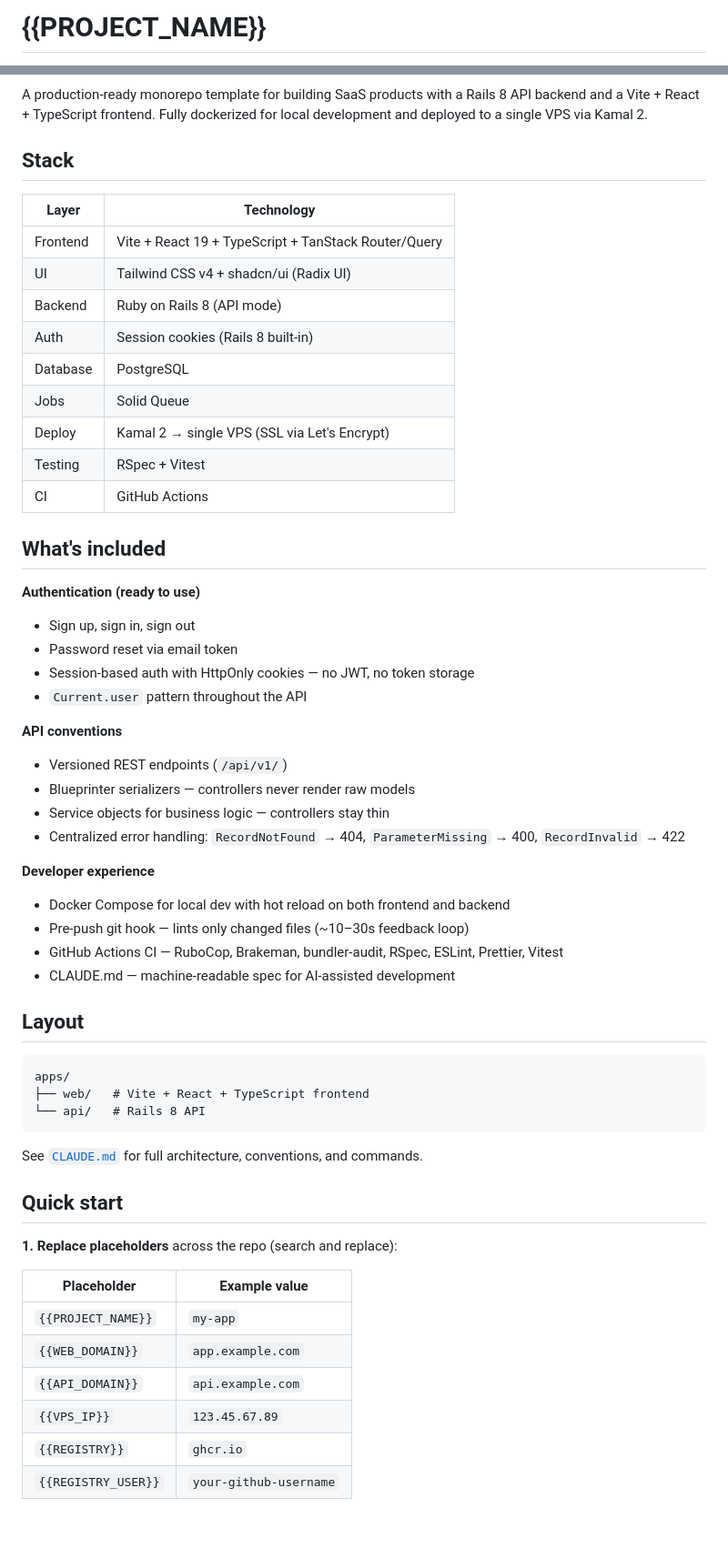
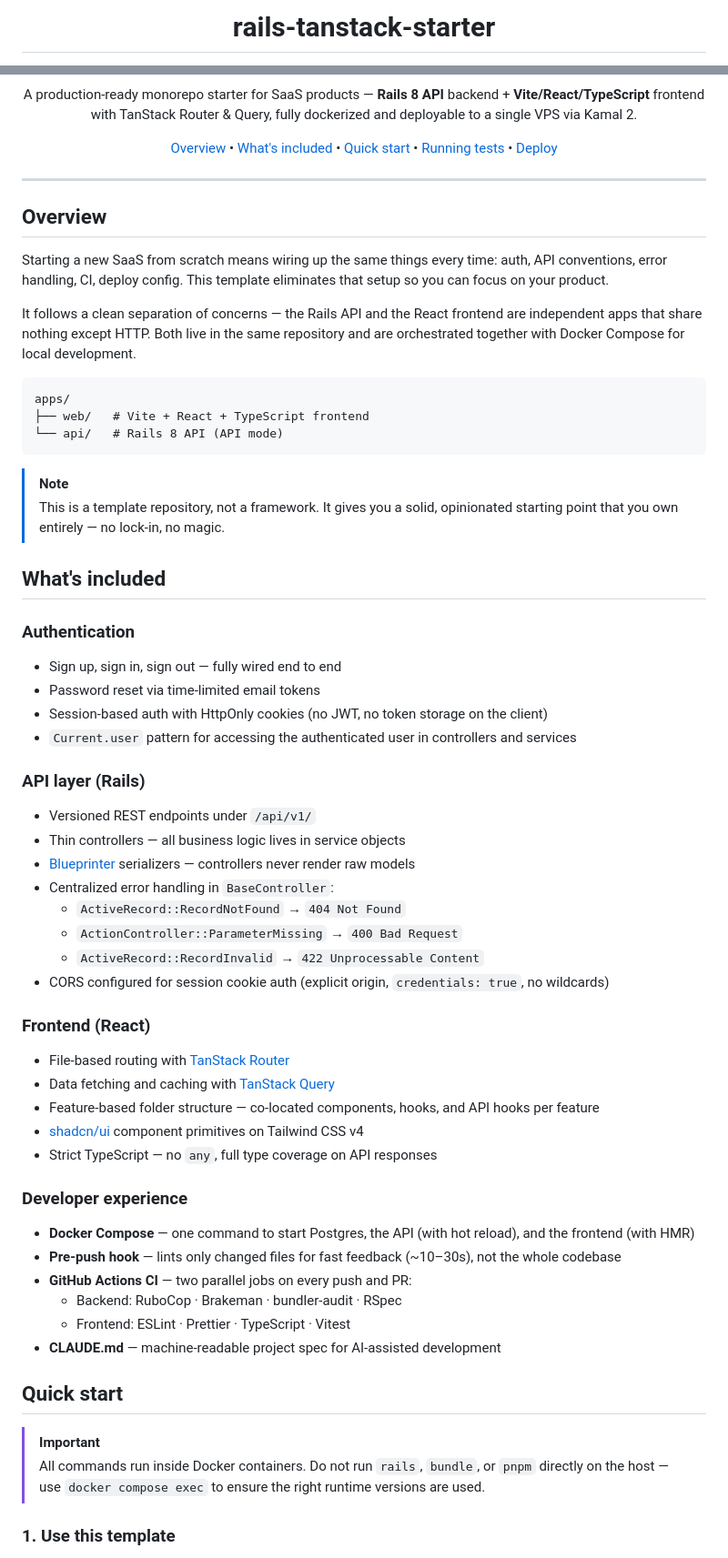
Before and after one commit to jcflorville/rails-tanstack-starter, a Markdown page: README.md, 2 parts joined by grey strips. Shown at 91% size. Rendered like a GitHub page; blank space fills up the shorter version.

Commit message:
docs: rewrite README with structured layout, admonitions and navigation
Co-Authored-By: Claude Sonnet 4.6 <noreply@anthropic.com>

````diff
--- a/README.md
+++ b/README.md
@@ -1,4 +1,6 @@
-# {{PROJECT_NAME}}
+<div align="center">
+
+# rails-tanstack-starter
 
 [![CI](https://github.com/jcflorville/rails-tanstack-starter/actions/workflows/ci.yml/badge.svg)](https://github.com/jcflorville/rails-tanstack-starter/actions/workflows/ci.yml)
 [![Rails](https://img.shields.io/badge/Rails-8.1-CC0000?logo=rubyonrails&logoColor=white)](https://rubyonrails.org)
@@ -11,61 +11,69 @@
 [![License: MIT](https://img.shields.io/badge/License-MIT-green.svg)](./LICENSE)
 
-A production-ready monorepo template for building SaaS products with a Rails 8 API backend and a Vite + React + TypeScript frontend. Fully dockerized for local development and deployed to a single VPS via Kamal 2.
+A production-ready monorepo starter for SaaS products — **Rails 8 API** backend + **Vite/React/TypeScript** frontend with TanStack Router & Query, fully dockerized and deployable to a single VPS via Kamal 2.
 
-## Stack
+[Overview](#overview) • [What's included](#whats-included) • [Quick start](#quick-start) • [Running tests](#running-tests) • [Deploy](#deploy)
 
-| Layer     | Technology                                           |
-| --------- | ---------------------------------------------------- |
-| Frontend  | Vite + React 19 + TypeScript + TanStack Router/Query |
-| UI        | Tailwind CSS v4 + shadcn/ui (Radix UI)               |
-| Backend   | Ruby on Rails 8 (API mode)                           |
-| Auth      | Session cookies (Rails 8 built-in)                   |
-| Database  | PostgreSQL                                           |
-| Jobs      | Solid Queue                                          |
-| Deploy    | Kamal 2 → single VPS (SSL via Let's Encrypt)         |
-| Testing   | RSpec + Vitest                                       |
-| CI        | GitHub Actions                                       |
+</div>
 
-## What's included
+---
 
-**Authentication (ready to use)**
-- Sign up, sign in, sign out
-- Password reset via email token
-- Session-based auth with HttpOnly cookies — no JWT, no token storage
-- `Current.user` pattern throughout the API
+## Overview
 
-**API conventions**
-- Versioned REST endpoints (`/api/v1/`)
-- Blueprinter serializers — controllers never render raw models
-- Service objects for business logic — controllers stay thin
-- Centralized error handling: `RecordNotFound` → 404, `ParameterMissing` → 400, `RecordInvalid` → 422
+Starting a new SaaS from scratch means wiring up the same things every time: auth, API conventions, error handling, CI, deploy config. This template eliminates that setup so you can focus on your product.
 
-**Developer experience**
-- Docker Compose for local dev with hot reload on both frontend and backend
-- Pre-push git hook — lints only changed files (~10–30s feedback loop)
-- GitHub Actions CI — RuboCop, Brakeman, bundler-audit, RSpec, ESLint, Prettier, Vitest
-- CLAUDE.md — machine-readable spec for AI-assisted development
-
-## Layout
+It follows a clean separation of concerns — the Rails API and the React frontend are independent apps that share nothing except HTTP. Both live in the same repository and are orchestrated together with Docker Compose for local development.
 
 ```
 apps/
 ├── web/   # Vite + React + TypeScript frontend
-└── api/   # Rails 8 API
+└── api/   # Rails 8 API (API mode)
 ```
 
-See [`CLAUDE.md`](./CLAUDE.md) for full architecture, conventions, and commands.
+> [!NOTE]
+> This is a template repository, not a framework. It gives you a solid, opinionated starting point that you own entirely — no lock-in, no magic.
+
+## What's included
+
+### Authentication
+
+- Sign up, sign in, sign out — fully wired end to end
+- Password reset via time-limited email tokens
+- Session-based auth with HttpOnly cookies (no JWT, no token storage on the client)
+- `Current.user` pattern for accessing the authenticated user in controllers and services
+
+### API layer (Rails)
+
+- Versioned REST endpoints under `/api/v1/`
+- Thin controllers — all business logic lives in service objects
+- [Blueprinter](https://github.com/procore-oss/blueprinter) serializers — controllers never render raw models
+- Centralized error handling in `BaseController`:
+  - `ActiveRecord::RecordNotFound` → `404 Not Found`
+  - `ActionController::ParameterMissing` → `400 Bad Request`
+  - `ActiveRecord::RecordInvalid` → `422 Unprocessable Content`
+- CORS configured for session cookie auth (explicit origin, `credentials: true`, no wildcards)
+
+### Frontend (React)
+
+- File-based routing with [TanStack Router](https://tanstack.com/router)
+- Data fetching and caching with [TanStack Query](https://tanstack.com/query)
+- Feature-based folder structure — co-located components, hooks, and API hooks per feature
+- [shadcn/ui](https://ui.shadcn.com/) component primitives on Tailwind CSS v4
+- Strict TypeScript — no `any`, full type coverage on API responses
+
+### Developer experience
+
+- **Docker Compose** — one command to start Postgres, the API (with hot reload), and the frontend (with HMR)
+- **Pre-push hook** — lints only changed files for fast feedback (~10–30s), not the whole codebase
+- **GitHub Actions CI** — two parallel jobs on every push and PR:
+  - Backend: RuboCop · Brakeman · bundler-audit · RSpec
+  - Frontend: ESLint · Prettier · TypeScript · Vitest
+- **CLAUDE.md** — machine-readable project spec for AI-assisted development
 
 ## Quick start
 
-**1. Replace placeholders** across the repo (search and replace):
+> [!IMPORTANT]
+> All commands run inside Docker containers. Do not run `rails`, `bundle`, or `pnpm` directly on the host — use `docker compose exec` to ensure the right runtime versions are used.
 
-| Placeholder         | Example value          |
-| ------------------- | ---------------------- |
-| `{{PROJECT_NAME}}`  | `my-app`               |
-| `{{WEB_DOMAIN}}`    | `app.example.com`      |
-| `{{API_DOMAIN}}`    | `api.example.com`      |
-| `{{VPS_IP}}`        | `123.45.67.89`         |
-| `{{REGISTRY}}`      | `ghcr.io`              |
-| `{{REGISTRY_USER}}` | `your-github-username` |
+### 1. Use this template
 
````
Also changed, not shown: other parts of README.md (+67 -14 lines).
